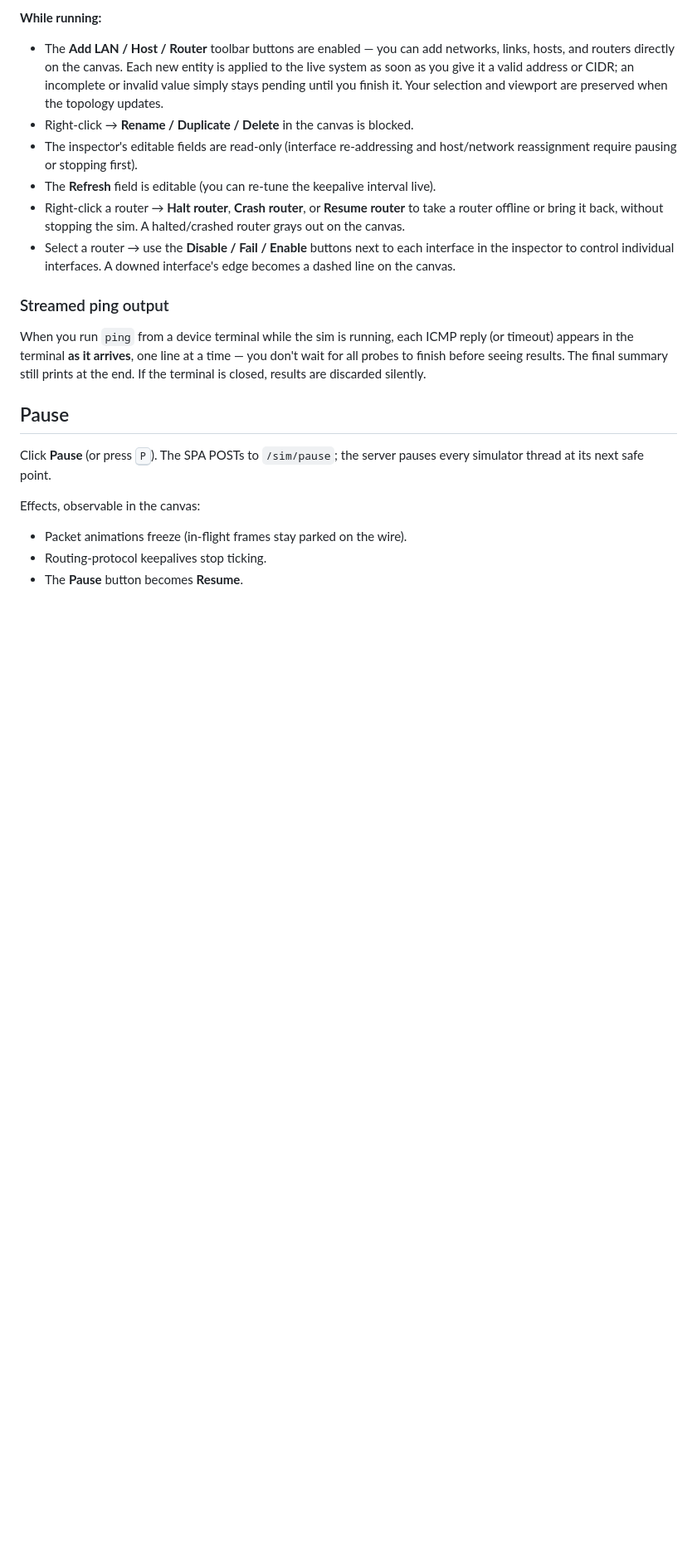
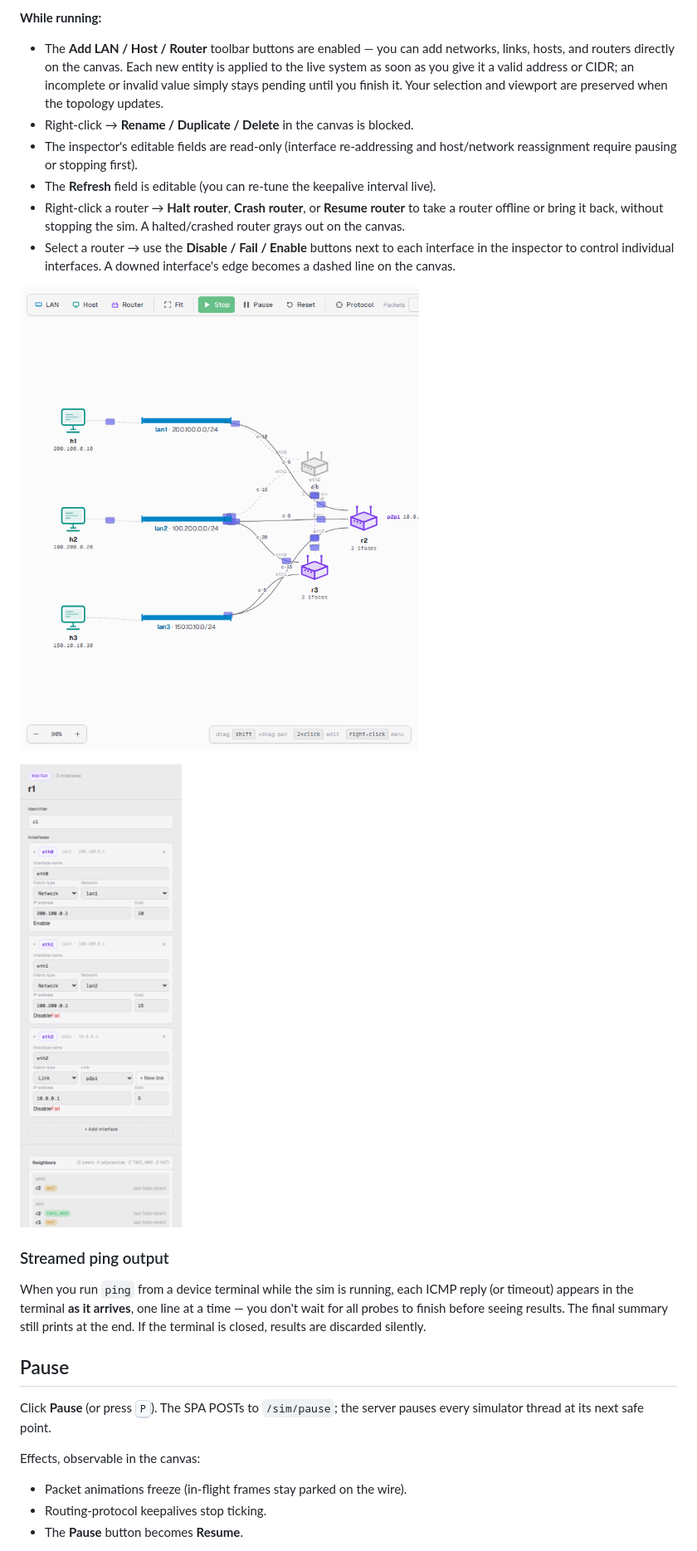
Before and after one commit to lukius/loom, a Markdown page: docs/user-guide/running-simulations.md, the part around the change. Shown at 83% size. GitHub-like rendering; pictures changed too: docs/images/60-router-halted.png (added), docs/images/61-interface-controls.png (added); blank space fills up the shorter version.

```diff
--- a/docs/user-guide/running-simulations.md
+++ b/docs/user-guide/running-simulations.md
@@ -76,6 +76,10 @@ same YAML. The session file is updated either way.
 - Select a router → use the **Disable / Fail / Enable** buttons next
   to each interface in the inspector to control individual interfaces.
   A downed interface's edge becomes a dashed line on the canvas.
+
+![A halted router and its links render grayed-out while the rest of the topology keeps running](../images/60-router-halted.png)
+
+![The inspector's per-interface controls: a downed interface offers Enable; the others offer Disable and Fail](../images/61-interface-controls.png)
 
 ### Streamed ping output
 
```
Also changed, not shown: docs/user-guide/terminals.md (+23 -2 lines), docs/images/62-ping-count.png (added), 3 other files.
